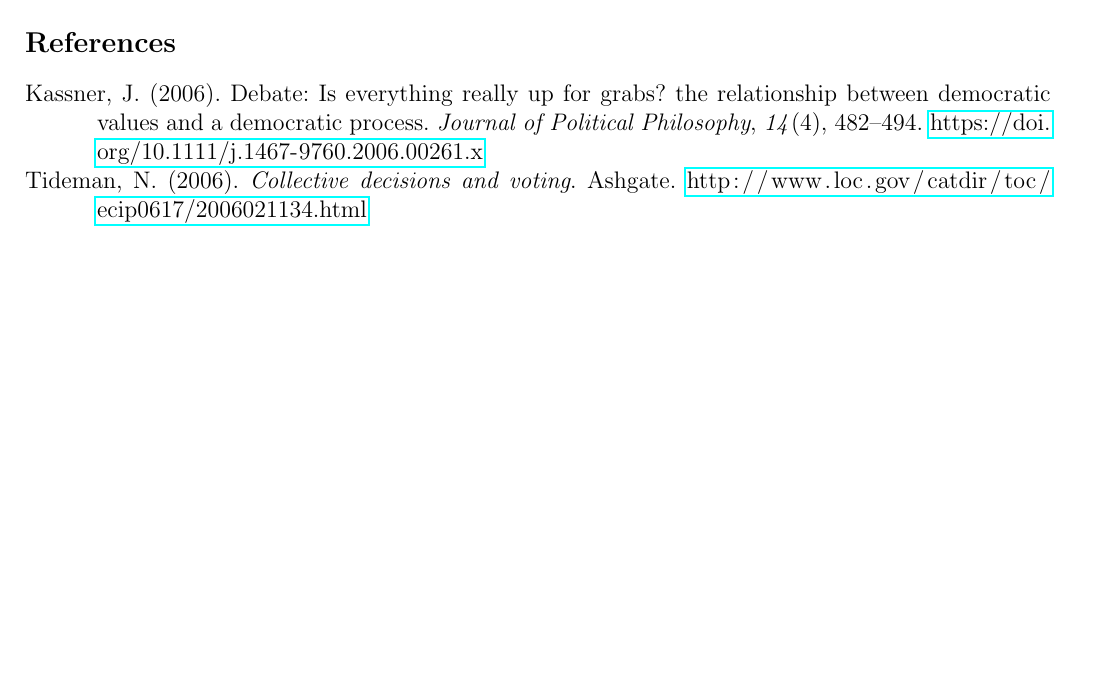
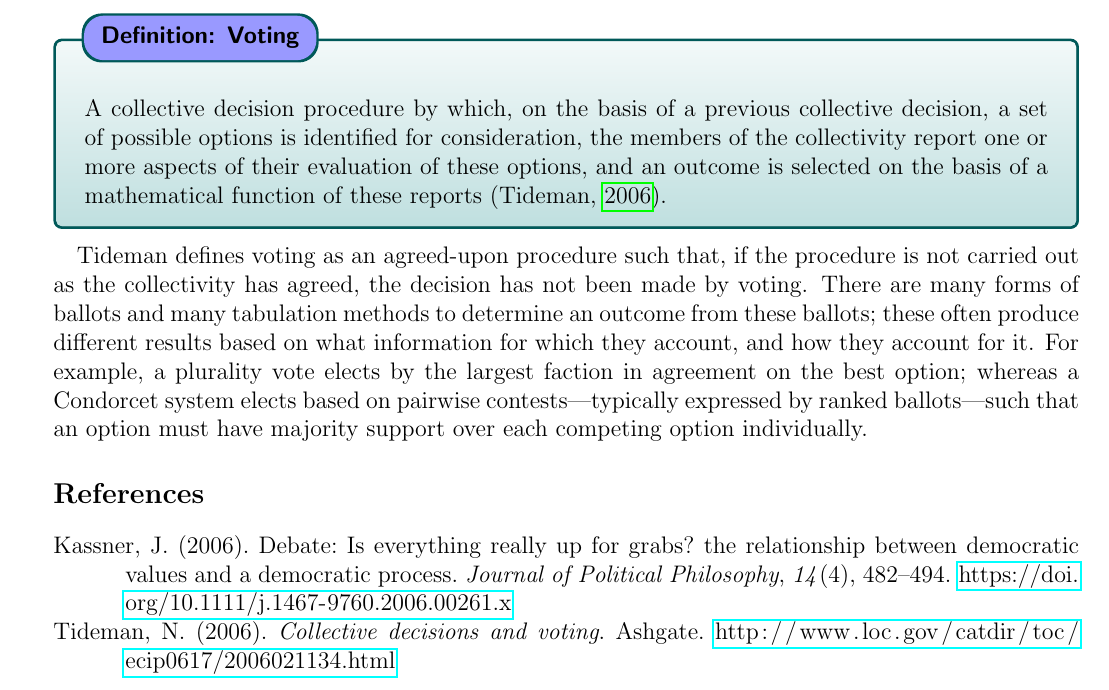
Before and after one commit to jrmoserbaltimore/democratic-legitimacy-course, a LaTeX document (readings/reading-tideman-taxonomy.tex, which reads readings/tideman-taxonomy-procedures.tex): part of page 4 of 4 before the commit and part of page 5 of 5 after it, cut at the place of the change, the shorter picture padded with empty space. Compiled offline with pdfLaTeX.

Commit message:
Added a little about voting

```diff
--- a/readings/tideman-taxonomy-procedures.tex
+++ b/readings/tideman-taxonomy-procedures.tex
@@ -46,3 +46,10 @@ Effort and coercion make the difference between the sub-modes of trade and extor
 \end{definition}
 
 Kassner argues democratic procedures only retain legitimacy by their alignment with normative democratic ideals \autocite{Kassner2006}.  We can extend this to a requirement to actively pursue processes and procedures which maximize the representativeness of the voters, such that if a process is known and can be accepted by the individuals of the collectivity, then it must be implemented if it can be shown and agreed to be the most maximizing such system.  Inherently, this means the voters must be able to understand and verify the process, or verify that it can be verified with special knowledge and without special permission, and that it is the duty of political leaders to work toward voter education to bring voters to understand and accept such systems which can satisfy all of these requirements.
+
+\clearpage
+\begin{definition}{Voting}
+    A collective decision procedure by which, on the basis of a previous collective decision, a set of possible options is identified for consideration, the members of the collectivity report one or more aspects of their evaluation of these options, and an outcome is selected on the basis of a mathematical function of these reports \autocite{Tideman2006}.
+\end{definition}
+
+Tideman defines voting as an agreed-upon procedure such that, if the procedure is not carried out as the collectivity has agreed, the decision has not been made by voting.  There are many forms of ballots and many tabulation methods to determine an outcome from these ballots; these often produce different results based on what information for which they account, and how they account for it.  For example, a plurality vote elects by the largest faction in agreement on the best option; whereas a Condorcet system elects based on pairwise contests—typically expressed by ranked ballots—such that an option must have majority support over each competing option individually.
```
